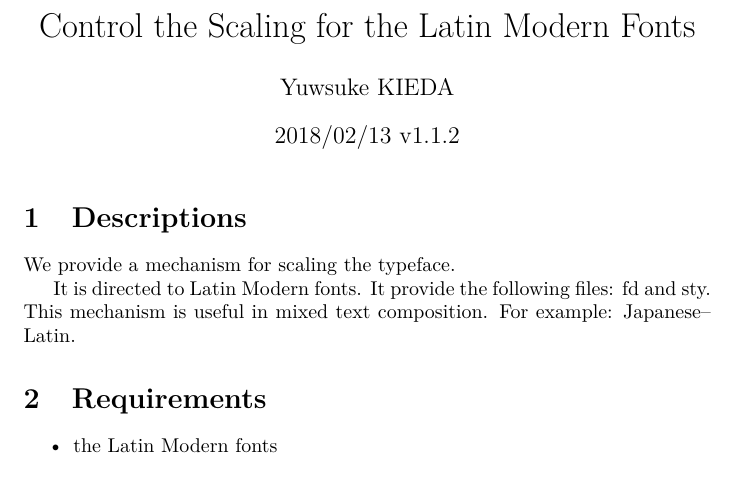
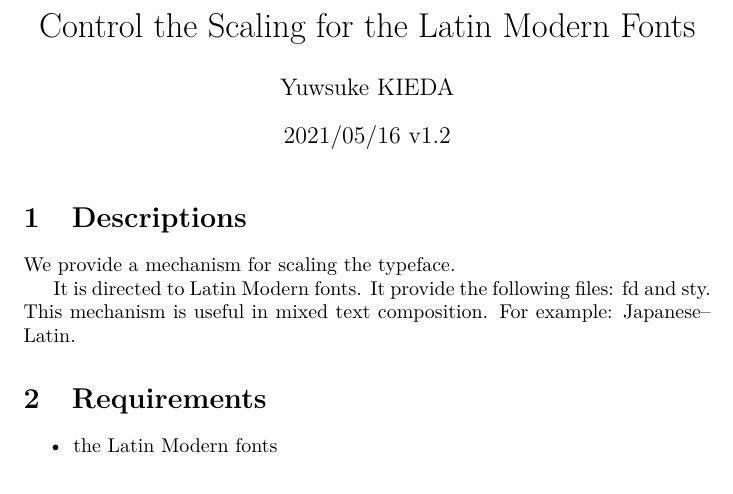
Before and after one commit to yuw/texmf-variablelm, a LaTeX document (doc/variablelm/control_scaling_lm_fonts.tex): part of page 1 of 2, cut so that both start at the same text. Compiled offline with pdfLaTeX.

Commit message:
document update

```diff
--- a/doc/variablelm/control_scaling_lm_fonts.tex
+++ b/doc/variablelm/control_scaling_lm_fonts.tex
@@ -6,7 +6,7 @@
 
 \title{Control the Scaling for the Latin Modern Fonts}
 \author{Yuwsuke KIEDA}
-\date{2018/02/13 v1.1.2}
+\date{2021/05/16 v1.2}
 
 \begin{document}
 
```
Also changed, not shown: doc/variablelm/control_scaling_lm_fonts.pdf.
